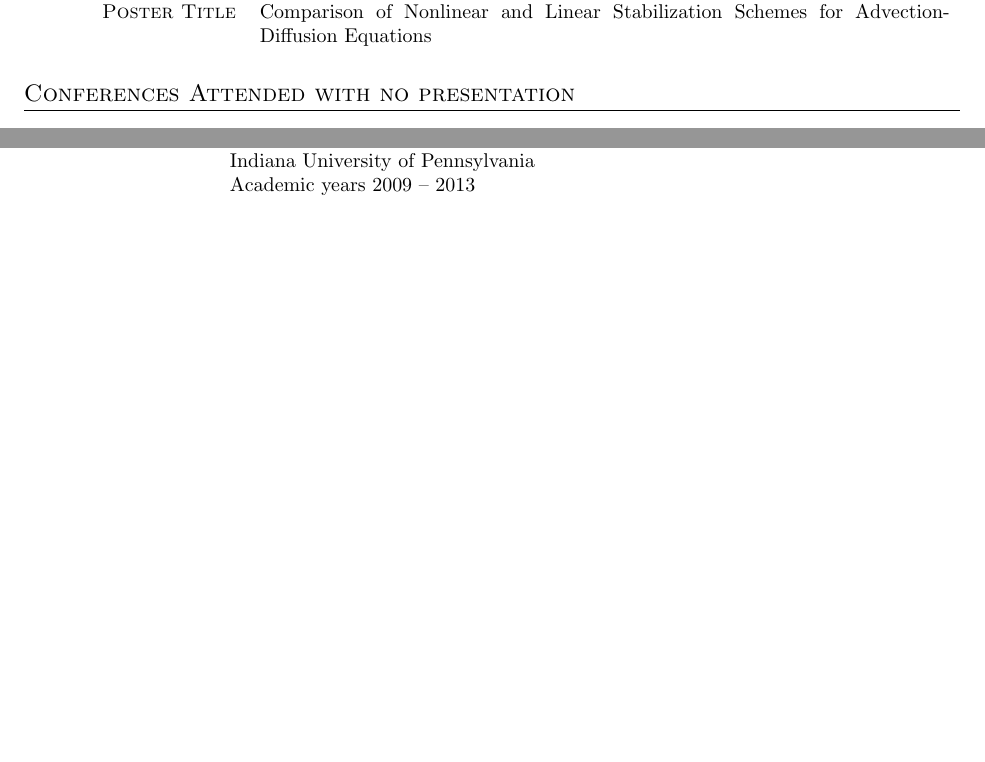
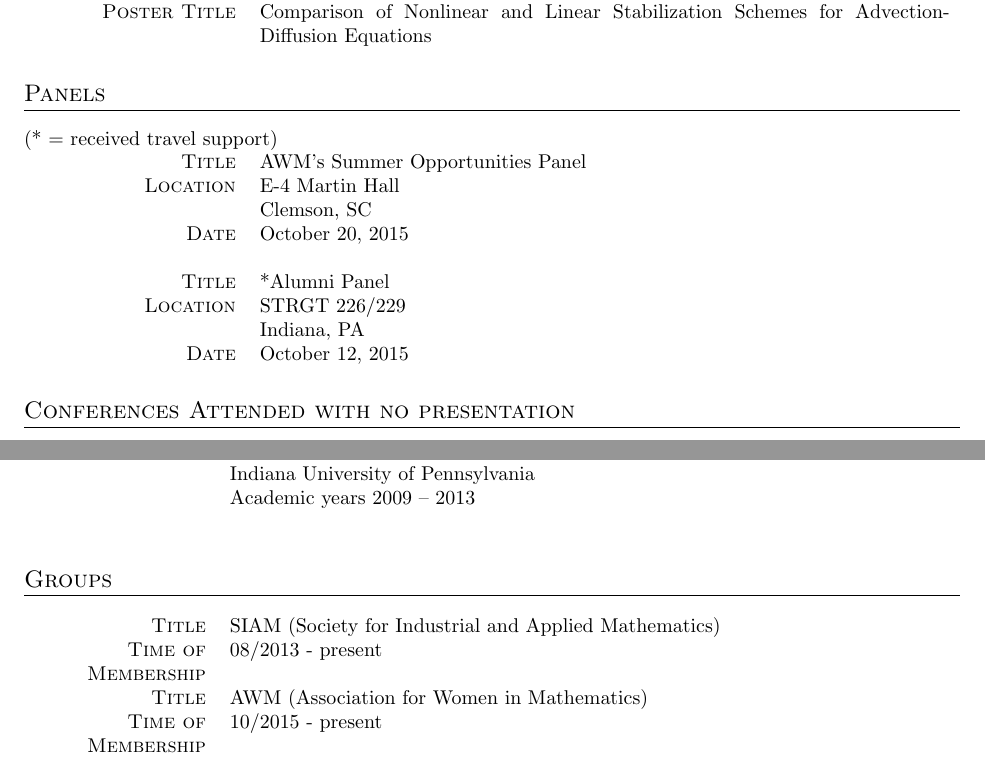
Before and after one commit to rrgrove6/ResumeCV, a LaTeX CV (cv.tex): two parts of pages 3 and 7 of 7, joined at a grey line, cut so that both start at the same text, the shorter picture padded with empty space. Compiled offline with pdfLaTeX.

Commit message:
Added Panels and Teaching Experience

```diff
--- a/cv.tex
+++ b/cv.tex
@@ -157,6 +157,21 @@ Geometric Multi-grid, Finite Element Method, Navier-Stokes equations, Paralleliz
   Poster Title & Comparison of Nonlinear and Linear Stabilization Schemes for Advection-Diffusion Equations
 \end{tabularx}
 
+\section{Panels}
+(* = received travel support)
+
+\begin{tabularx}{0.97\linewidth}{>{\raggedleft\scshape}p{3cm}X}
+  Title   & AWM's Summer Opportunities Panel\\
+  Location     & E-4 Martin Hall \\
+               & Clemson, SC \\
+  Date         & October 20, 2015 \\
+  & \\
+    Title   & *Alumni Panel\\
+  Location     & STRGT 226/229\\
+               & Indiana, PA \\
+  Date         & October 12, 2015
+\end{tabularx}
+
 \section{Conferences Attended with no presentation}
 (* = received travel support)
 
@@ -325,5 +345,12 @@ Geometric Multi-grid, Finite Element Method, Navier-Stokes equations, Paralleliz
         & \\
 \end{tabularx}
 
+\section{Groups}
+\begin{tabularx}{0.97\linewidth}{>{\raggedleft\scshape}p{3cm}X}
+  Title    & SIAM (Society for Industrial and Applied Mathematics)\\
+  Time of Membership         & 08/2013 - present\\
+    Title    & AWM (Association for Women in Mathematics)\\
+  Time of Membership         & 10/2015 - present\\
+\end{tabularx}
 
 \end{document}
```
Also changed, not shown: resume.tex (+9 -4 lines), cv.tex (5 more changed lines).
